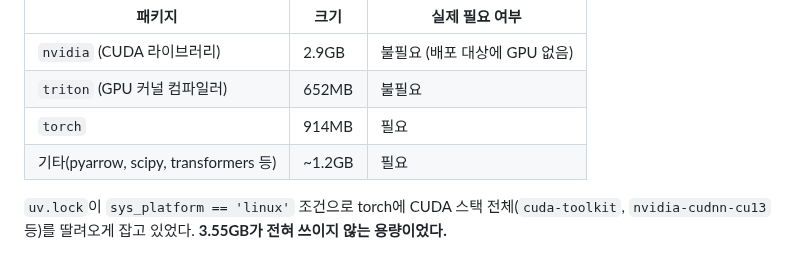
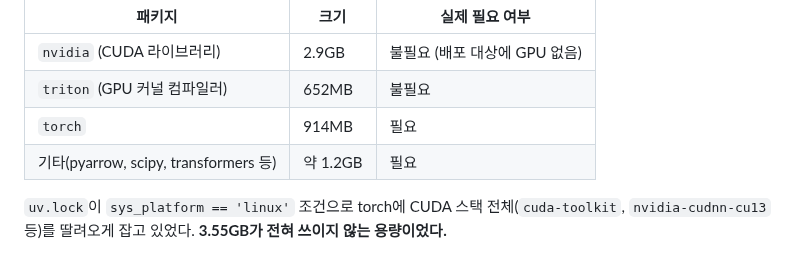
Before and after one commit to jiyoung720/ai-interview-coach, a Markdown page: docs/experiment_log.md, the part around one of its changes. Rendered like a GitHub page.

```diff
--- a/docs/experiment_log.md
+++ b/docs/experiment_log.md
@@ -759,7 +759,7 @@ Phase 8(배포) 첫 단계로 Docker 이미지를 만들고 Compose로 로컬
 | `nvidia` (CUDA 라이브러리) | 2.9GB | 불필요 (배포 대상에 GPU 없음) |
 | `triton` (GPU 커널 컴파일러) | 652MB | 불필요 |
 | `torch` | 914MB | 필요 |
-| 기타(pyarrow, scipy, transformers 등) | ~1.2GB | 필요 |
+| 기타(pyarrow, scipy, transformers 등) | 약 1.2GB | 필요 |
 
 `uv.lock`이 `sys_platform == 'linux'` 조건으로 torch에 CUDA 스택 전체(`cuda-toolkit`, `nvidia-cudnn-cu13` 등)를 딸려오게 잡고 있었다. **3.55GB가 전혀 쓰이지 않는 용량이었다.**
 
```
Also changed, not shown: other parts of docs/experiment_log.md (+44 -44 lines), README.md (+13 -13 lines), docs/project_spec_v1.md (+26 -26 lines).
